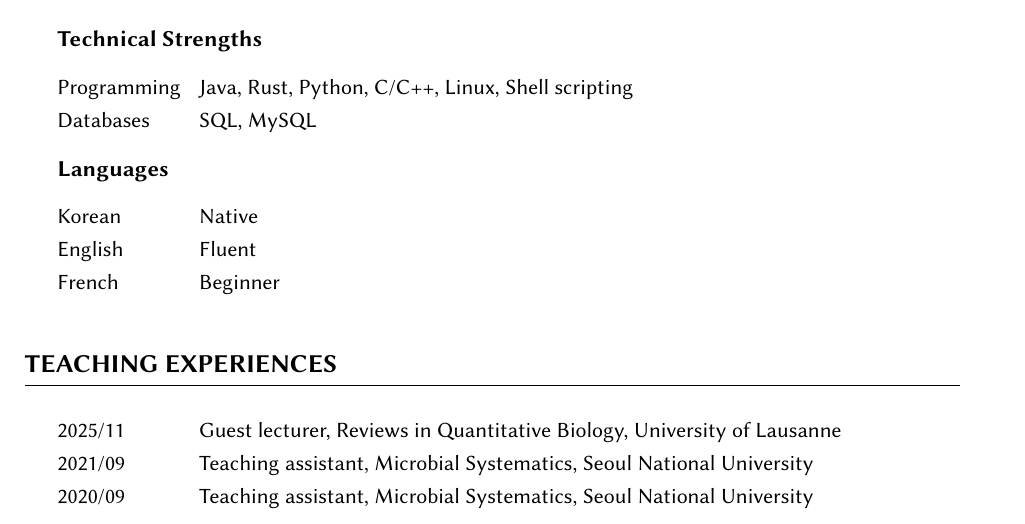
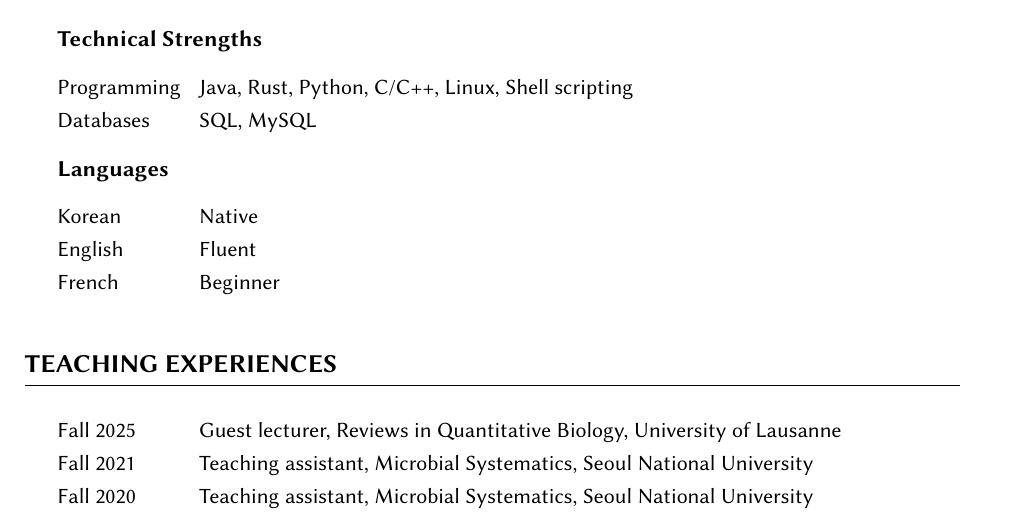
Before and after one commit to endixk/personal-cv, a LaTeX CV (CV_dongwook_kim.tex): part of page 3 of 3, cut so that both start at the same text. Compiled offline with pdfLaTeX.

Commit message:
semesters

```diff
--- a/CV_dongwook_kim.tex
+++ b/CV_dongwook_kim.tex
@@ -257,11 +257,11 @@ French & Beginner\\[1.mm]
 \vspace{1mm}
 
 \begin{tabular}{p{2.5cm}p{14.1cm}}
-2025/11 & Guest lecturer, Reviews in Quantitative Biology, University of Lausanne
+Fall 2025 & Guest lecturer, Reviews in Quantitative Biology, University of Lausanne
 \\[1mm]
-2021/09 & Teaching assistant, Microbial Systematics, Seoul National University
+Fall 2021 & Teaching assistant, Microbial Systematics, Seoul National University
 \\[1mm]
-2020/09 & Teaching assistant, Microbial Systematics, Seoul National University
+Fall 2020 & Teaching assistant, Microbial Systematics, Seoul National University
 \end{tabular}
 \vspace{4mm}
 
```
Also changed, not shown: CV_dongwook_kim.pdf.
